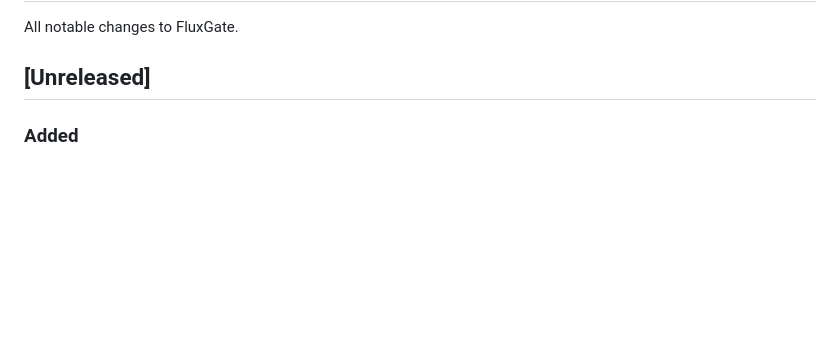
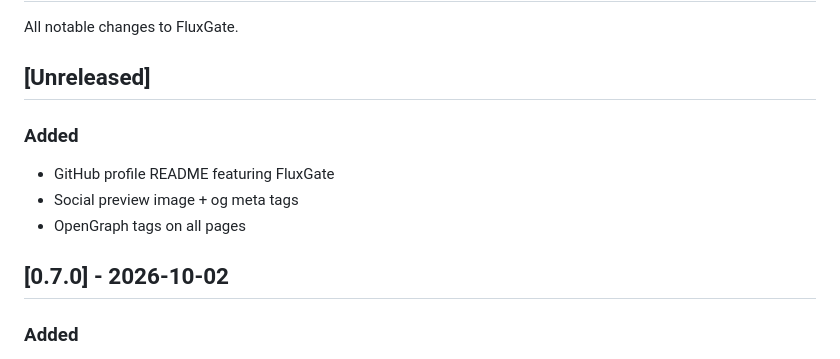
Before and after one commit to scar8969/fluxgate, a Markdown page: CHANGELOG.md, the part around the change. Drawn GitHub-style; blank space fills up the shorter version.

Commit message:
Social preview image, og meta tags, profile README feature

```diff
--- a/CHANGELOG.md
+++ b/CHANGELOG.md
@@ -3,6 +3,13 @@
 All notable changes to FluxGate.
 
 ## [Unreleased]
+
+### Added
+- GitHub profile README featuring FluxGate
+- Social preview image + og meta tags
+- OpenGraph tags on all pages
+
+## [0.7.0] - 2026-10-02
 
 ### Added
 - CSRF protection (token-validated forms) + secure session cookies (HttpOnly, SameSite=Lax)
```
Also changed, not shown: README.md (+0 -1 lines), profile-readme.md (added, +30 -0 lines), screenshots/social-preview.png (added), 1 other file.
